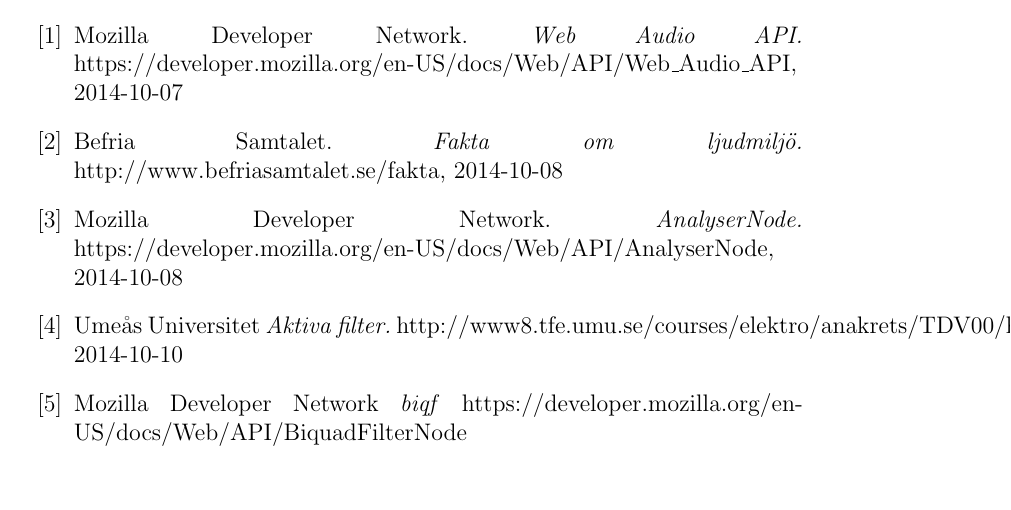
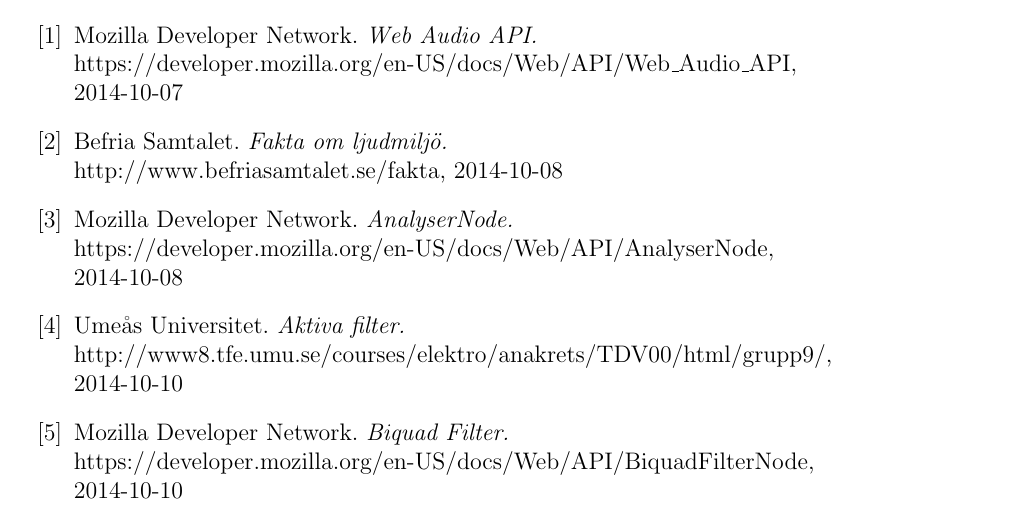
Before and after one commit to danielronnkvist/flappy-wueeaaaoooo, a LaTeX paper (report/flappa_freqt_cecla125_danro716_theko867.tex): part of page 7 of 7, cut so that both start at the same text. Compiled offline with pdfLaTeX.

Commit message:
Fixed formatting in references

```diff
--- a/report/flappa_freqt_cecla125_danro716_theko867.tex
+++ b/report/flappa_freqt_cecla125_danro716_theko867.tex
@@ -80,28 +80,28 @@
 
   \bibitem{MDN}
     Mozilla Developer Network.
-    \emph{Web Audio API.}
+    \emph{Web Audio API.}\newline
     https://developer.mozilla.org/en-US/docs/Web/API/Web\_Audio\_API, 2014-10-07
 
   \bibitem{freq}
     Befria Samtalet.
-    \emph{Fakta om ljudmiljö.}
+    \emph{Fakta om ljudmiljö.}\newline
     http://www.befriasamtalet.se/fakta, 2014-10-08
 
   \bibitem{AnalyserNode}
     Mozilla Developer Network.
-    \emph{AnalyserNode.}
+    \emph{AnalyserNode.}\newline
     https://developer.mozilla.org/en-US/docs/Web/API/AnalyserNode, 2014-10-08
 
-   \bibitem{Q}
-    Umeås Universitet
-    \emph{Aktiva filter.}
+  \bibitem{Q}
+    Umeås Universitet.
+    \emph{Aktiva filter.}\newline
     http://www8.tfe.umu.se/courses/elektro/anakrets/TDV00/html/grupp9/, 2014-10-10
 
-   \bibitem{biqf}
-  	Mozilla Developer Network
-    \emph{biqf}
-    https://developer.mozilla.org/en-US/docs/Web/API/BiquadFilterNode
+  \bibitem{biqf}
+  	Mozilla Developer Network.
+    \emph{Biquad Filter.}\newline
+    https://developer.mozilla.org/en-US/docs/Web/API/BiquadFilterNode, 2014-10-10
 
   \end{thebibliography}
 
```
